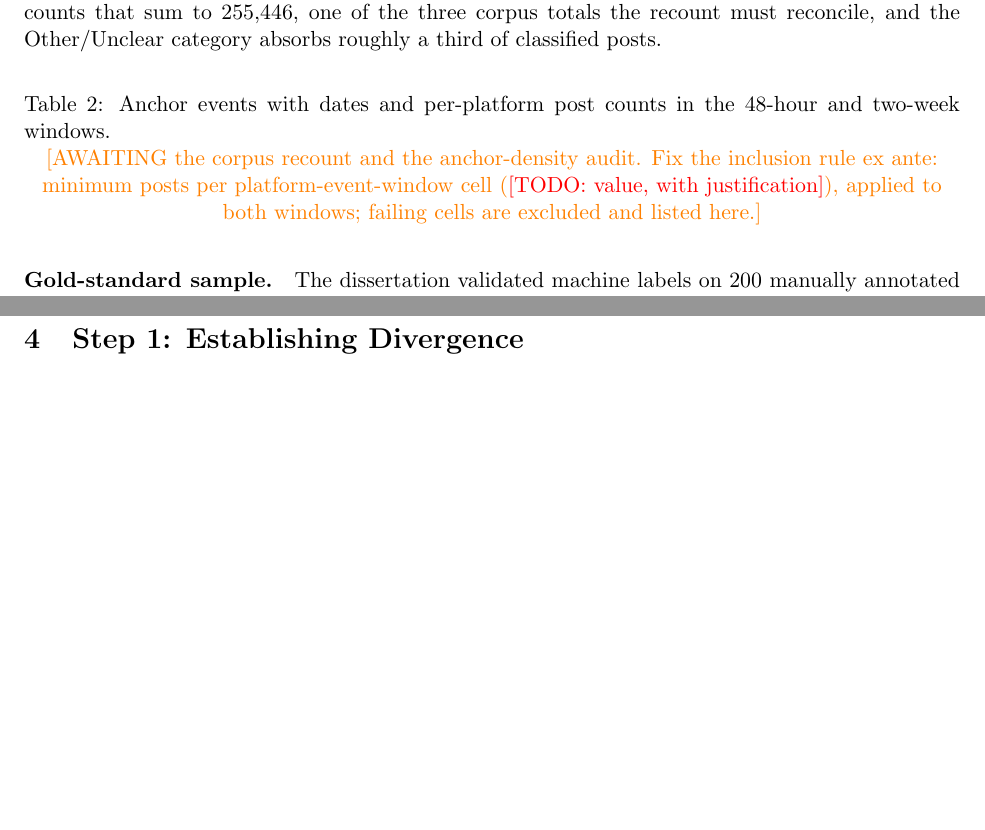
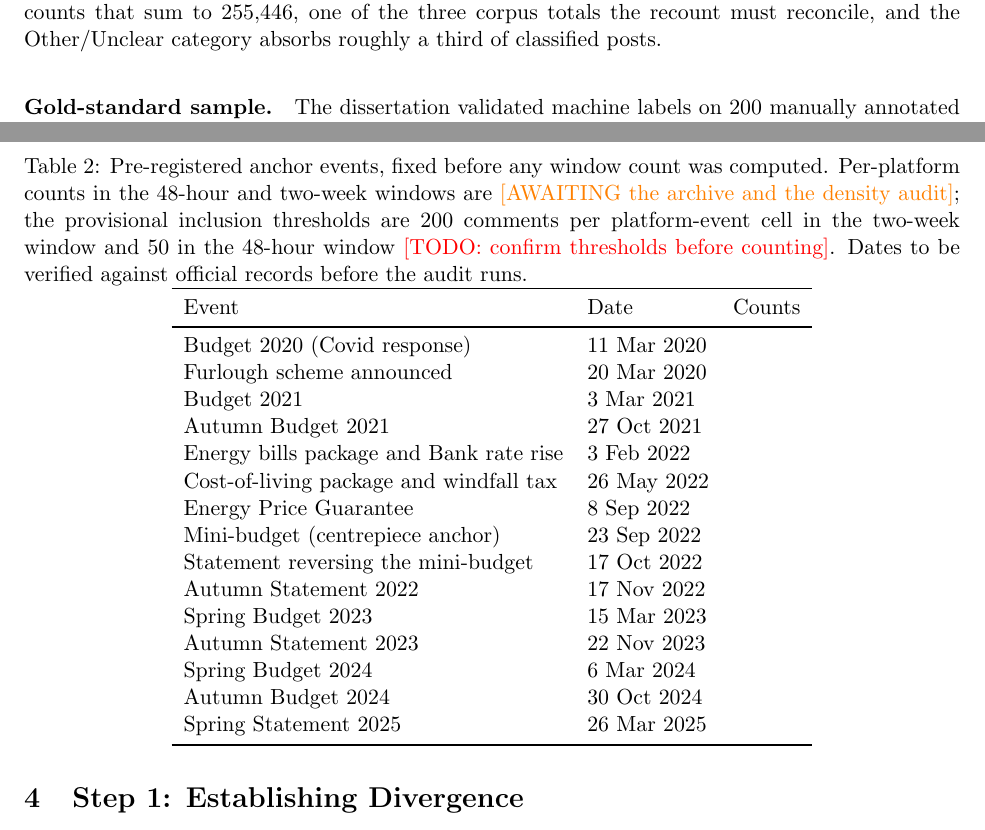
Before and after one commit to asadfix/publish_proposal, a LaTeX paper (paper/main.tex, which reads paper/sections/03_data.tex): two parts of pages 6 and 7 of 22, joined at a grey line, cut so that both start at the same text, the shorter picture padded with empty space. Compiled offline with pdfLaTeX.

Commit message:
Mirror paper v0.9 (pre-registered anchor table) + fresh PDF

```diff
--- a/paper/sections/03_data.tex
+++ b/paper/sections/03_data.tex
@@ -36,9 +36,29 @@ Cross-platform comparison requires posts about the same event at the same time.
 
 \begin{table}[t]
 \centering
-\caption{Anchor events with dates and per-platform post counts in the 48-hour and two-week windows.}
+\caption{Pre-registered anchor events, fixed before any window count was computed. Per-platform counts in the 48-hour and two-week windows are \blocked{the archive and the density audit}; the provisional inclusion thresholds are 200 comments per platform-event cell in the two-week window and 50 in the 48-hour window \todo{confirm thresholds before counting}. Dates to be verified against official records before the audit runs.}
 \label{tab:anchors}
-\blocked{the corpus recount and the anchor-density audit. Fix the inclusion rule ex ante: minimum posts per platform-event-window cell (\todo{value, with justification}), applied to both windows; failing cells are excluded and listed here.}
+\begin{tabular}{llr}
+\toprule
+Event & Date & Counts \\
+\midrule
+Budget 2020 (Covid response) & 11 Mar 2020 & \\
+Furlough scheme announced & 20 Mar 2020 & \\
+Budget 2021 & 3 Mar 2021 & \\
+Autumn Budget 2021 & 27 Oct 2021 & \\
+Energy bills package and Bank rate rise & 3 Feb 2022 & \\
+Cost-of-living package and windfall tax & 26 May 2022 & \\
+Energy Price Guarantee & 8 Sep 2022 & \\
+Mini-budget (centrepiece anchor) & 23 Sep 2022 & \\
+Statement reversing the mini-budget & 17 Oct 2022 & \\
+Autumn Statement 2022 & 17 Nov 2022 & \\
+Spring Budget 2023 & 15 Mar 2023 & \\
+Autumn Statement 2023 & 22 Nov 2023 & \\
+Spring Budget 2024 & 6 Mar 2024 & \\
+Autumn Budget 2024 & 30 Oct 2024 & \\
+Spring Statement 2025 & 26 Mar 2025 & \\
+\bottomrule
+\end{tabular}
 \end{table}
 
 \paragraph{Gold-standard sample.}
```
Also changed, not shown: paper.pdf, paper/sections/03_data.tex (2 more changed lines), 1 other file.
